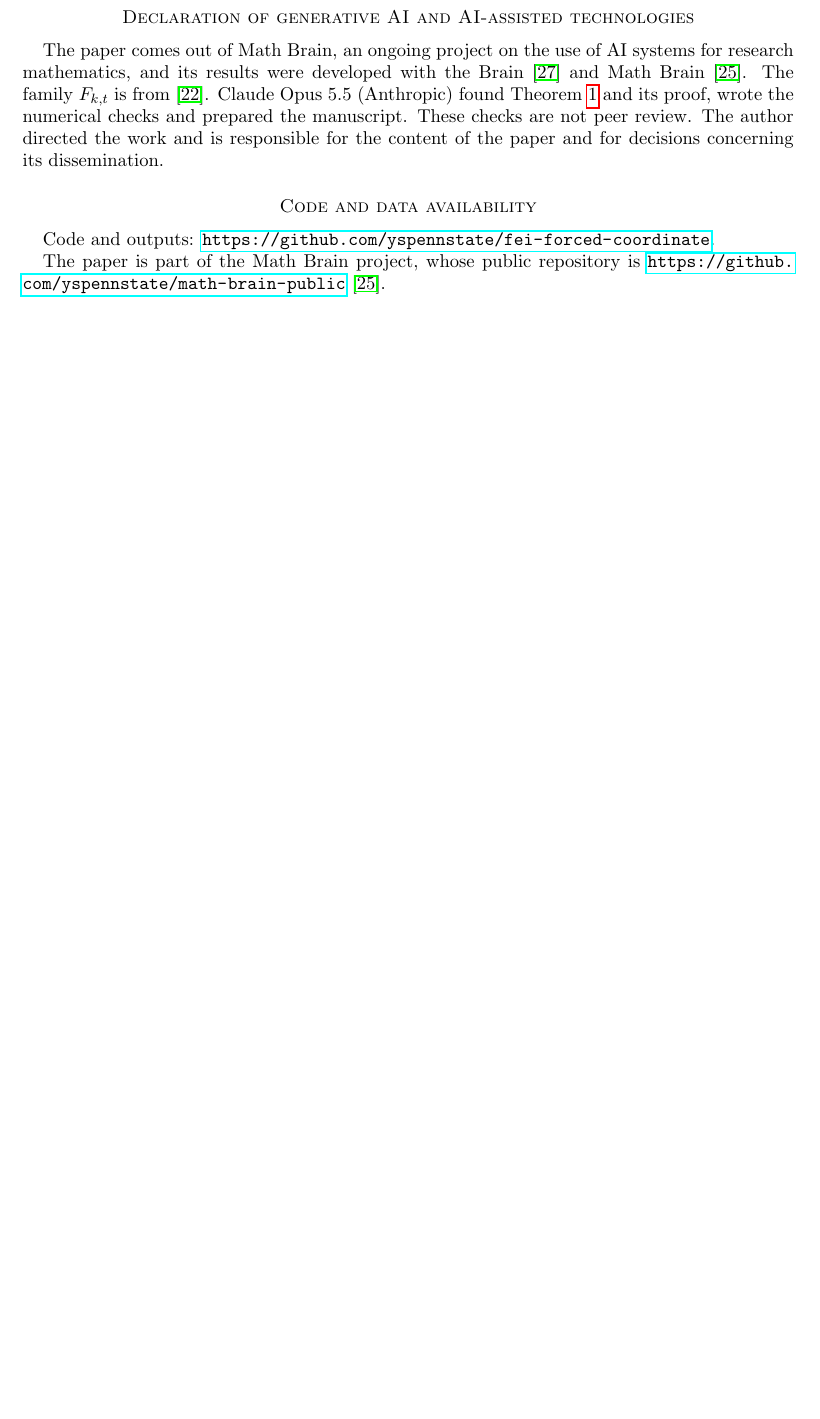
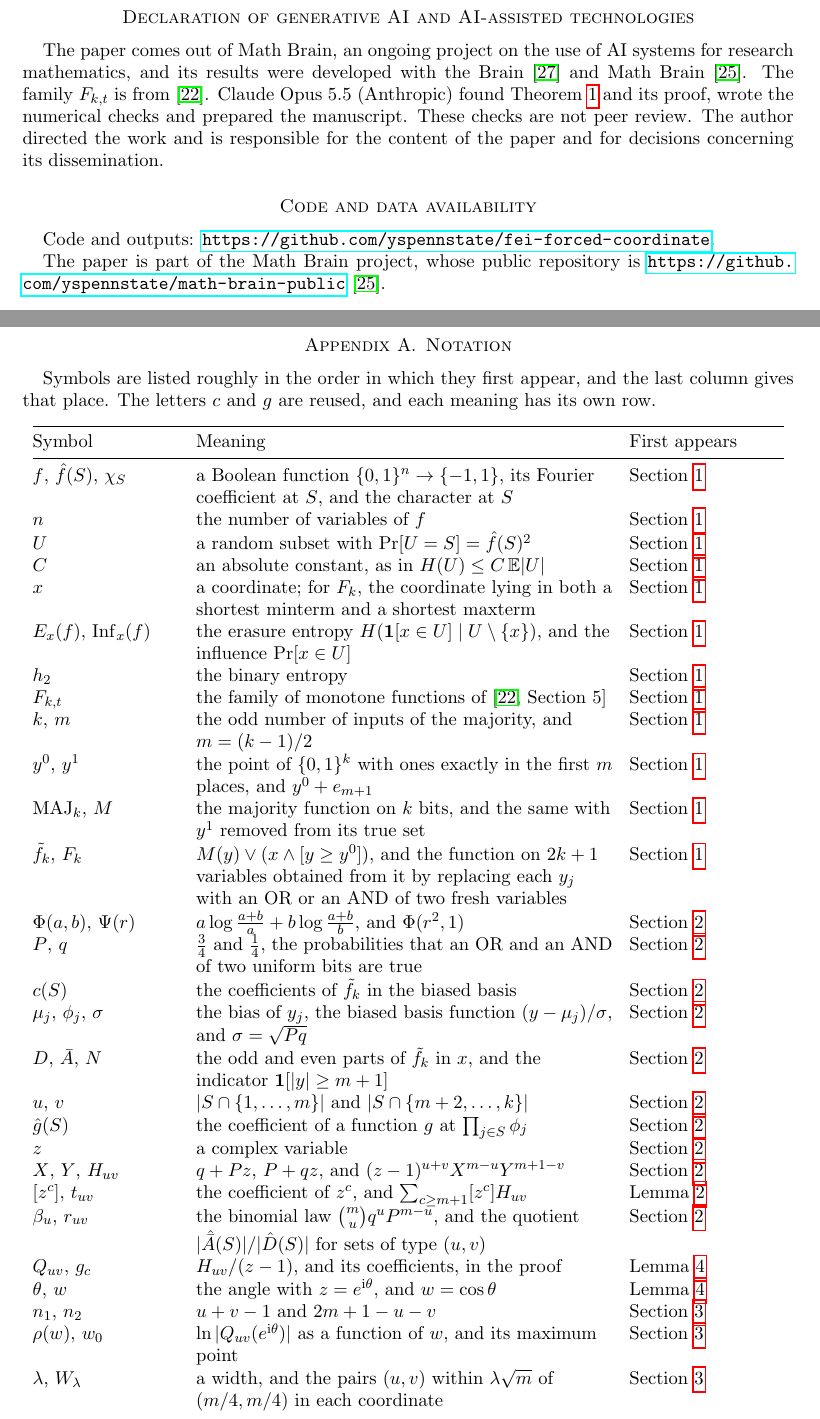
Before and after one commit to yspennstate/fei-forced-coordinate, a LaTeX paper (main.tex): part of page 6 of 7 before the commit and two parts of pages 6 and 7 of 9 after it, the two joined at a grey line, cut so that both start at the same text, the shorter picture padded with empty space. Compiled offline with pdfLaTeX.

Commit message:
Add notation appendix

```diff
--- a/main.tex
+++ b/main.tex
@@ -1,6 +1,7 @@
 \documentclass[11pt]{amsart}
 \usepackage{amsmath,amssymb,amsthm}
 \usepackage[margin=1.1in]{geometry}
+\usepackage{array,longtable,booktabs}
 \usepackage{hyperref}
 \emergencystretch=2em
 
@@ -369,3 +370,44 @@ Code and outputs: \url{https://github.com/yspennstate/fei-forced-coordinate}.
 
 The paper is part of the Math Brain project, whose public repository is
 \url{https://github.com/yspennstate/math-brain-public}~\cite{MathBrainRepo}.
+
+\appendix
+\section{Notation}\label{app:notation}
+
+Symbols are listed roughly in the order in which they first appear, and the last column gives that place. The letters
+$c$ and $g$ are reused, and each meaning has its own row.
+
+\begin{longtable}{@{}>{\raggedright\arraybackslash}p{0.19\textwidth}>{\raggedright\arraybackslash}p{0.54\textwidth}>{\raggedright\arraybackslash}p{0.2\textwidth}@{}}
+\toprule
+Symbol & Meaning & First appears \\
+\midrule
+\endhead
+$f$, $\hat f(S)$, $\chi_S$ & a Boolean function $\{0,1\}^n\to\{-1,1\}$, its Fourier coefficient at $S$, and the character at $S$ & Section~\ref{sec:intro} \\
+$n$ & the number of variables of $f$ & Section~\ref{sec:intro} \\
+$U$ & a random subset with $\Pr[U=S]=\hat f(S)^2$ & Section~\ref{sec:intro} \\
+$C$ & an absolute constant, as in $H(U)\le C\,\E|U|$ & Section~\ref{sec:intro} \\
+$x$ & a coordinate; for $F_k$, the coordinate lying in both a shortest minterm and a shortest maxterm & Section~\ref{sec:intro} \\
+$E_x(f)$, $\Inf_x(f)$ & the erasure entropy $H(\mathbf 1[x\in U]\mid U\setminus\{x\})$, and the influence $\Pr[x\in U]$ & Section~\ref{sec:intro} \\
+$h_2$ & the binary entropy & Section~\ref{sec:intro} \\
+$F_{k,t}$ & the family of monotone functions of~\cite[Section~5]{Shm8} & Section~\ref{sec:intro} \\
+$k$, $m$ & the odd number of inputs of the majority, and $m=(k-1)/2$ & Section~\ref{sec:intro} \\
+$y^0$, $y^1$ & the point of $\{0,1\}^k$ with ones exactly in the first $m$ places, and $y^0+e_{m+1}$ & Section~\ref{sec:intro} \\
+$\MAJ_k$, $M$ & the majority function on $k$ bits, and the same with $y^1$ removed from its true set & Section~\ref{sec:intro} \\
+$\tilde f_k$, $F_k$ & $M(y)\vee(x\wedge[y\ge y^0])$, and the function on $2k+1$ variables obtained from it by replacing each $y_j$ with an OR or an AND of two fresh variables & Section~\ref{sec:intro} \\
+$\Phi(a,b)$, $\Psi(r)$ & $a\log\frac{a+b}a+b\log\frac{a+b}b$, and $\Phi(r^2,1)$ & Section~\ref{sec:sum} \\
+$P$, $q$ & $\frac34$ and $\frac14$, the probabilities that an OR and an AND of two uniform bits are true & Section~\ref{sec:sum} \\
+$c(S)$ & the coefficients of $\tilde f_k$ in the biased basis & Section~\ref{sec:sum} \\
+$\mu_j$, $\phi_j$, $\sigma$ & the bias of $y_j$, the biased basis function $(y-\mu_j)/\sigma$, and $\sigma=\sqrt{Pq}$ & Section~\ref{sec:sum} \\
+$D$, $\bar A$, $N$ & the odd and even parts of $\tilde f_k$ in $x$, and the indicator $\mathbf 1[|y|\ge m+1]$ & Section~\ref{sec:sum} \\
+$u$, $v$ & $|S\cap\{1,\dots,m\}|$ and $|S\cap\{m+2,\dots,k\}|$ & Section~\ref{sec:sum} \\
+$\hat g(S)$ & the coefficient of a function $g$ at $\prod_{j\in S}\phi_j$ & Section~\ref{sec:sum} \\
+$z$ & a complex variable & Section~\ref{sec:sum} \\
+$X$, $Y$, $H_{uv}$ & $q+Pz$, $P+qz$, and $(z-1)^{u+v}X^{m-u}Y^{m+1-v}$ & Section~\ref{sec:sum} \\
+$[z^c]$, $t_{uv}$ & the coefficient of $z^c$, and $\sum_{c\ge m+1}[z^c]H_{uv}$ & Lemma~\ref{lem:coef} \\
+$\beta_u$, $r_{uv}$ & the binomial law $\binom mu q^uP^{m-u}$, and the quotient $|\hat{\bar A}(S)|/|\hat D(S)|$ for sets of type $(u,v)$ & Section~\ref{sec:sum} \\
+$Q_{uv}$, $g_c$ & $H_{uv}/(z-1)$, and its coefficients, in the proof & Lemma~\ref{lem:integral} \\
+$\theta$, $w$ & the angle with $z=e^{\ii\theta}$, and $w=\cos\theta$ & Lemma~\ref{lem:integral} \\
+$n_1$, $n_2$ & $u+v-1$ and $2m+1-u-v$ & Section~\ref{sec:circle} \\
+$\rho(w)$, $w_0$ & $\ln|Q_{uv}(e^{\ii\theta})|$ as a function of $w$, and its maximum point & Section~\ref{sec:circle} \\
+$\lambda$, $W_\lambda$ & a width, and the pairs $(u,v)$ within $\lambda\sqrt m$ of $(m/4,m/4)$ in each coordinate & Section~\ref{sec:circle} \\
+$c$, $C$ & positive constants that may depend on $\lambda$ but not on $m$ or $(u,v)$ & Section~\ref{sec:circle} \\
@@ -372,3 +427,4 @@ The paper is part of the Math Brain project, whose public repository is
+\end{longtable}
 
 \begin{thebibliography}{99}
 \bibitem{CKLS} S.~Chakraborty, R.~Kulkarni, S.~V.~Lokam, N.~Saurabh, Upper bounds on Fourier entropy, Theoret.
```
Also changed, not shown: main.pdf, main.tex (21 more changed lines).
